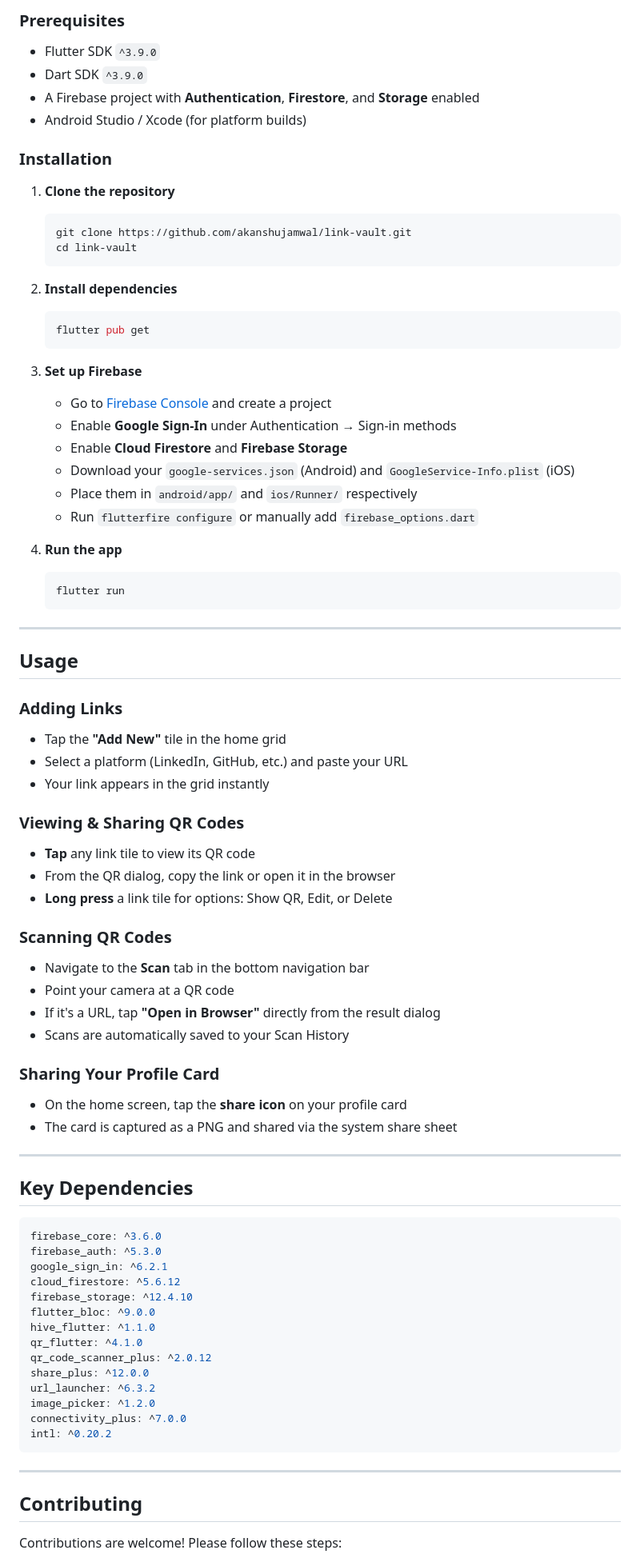
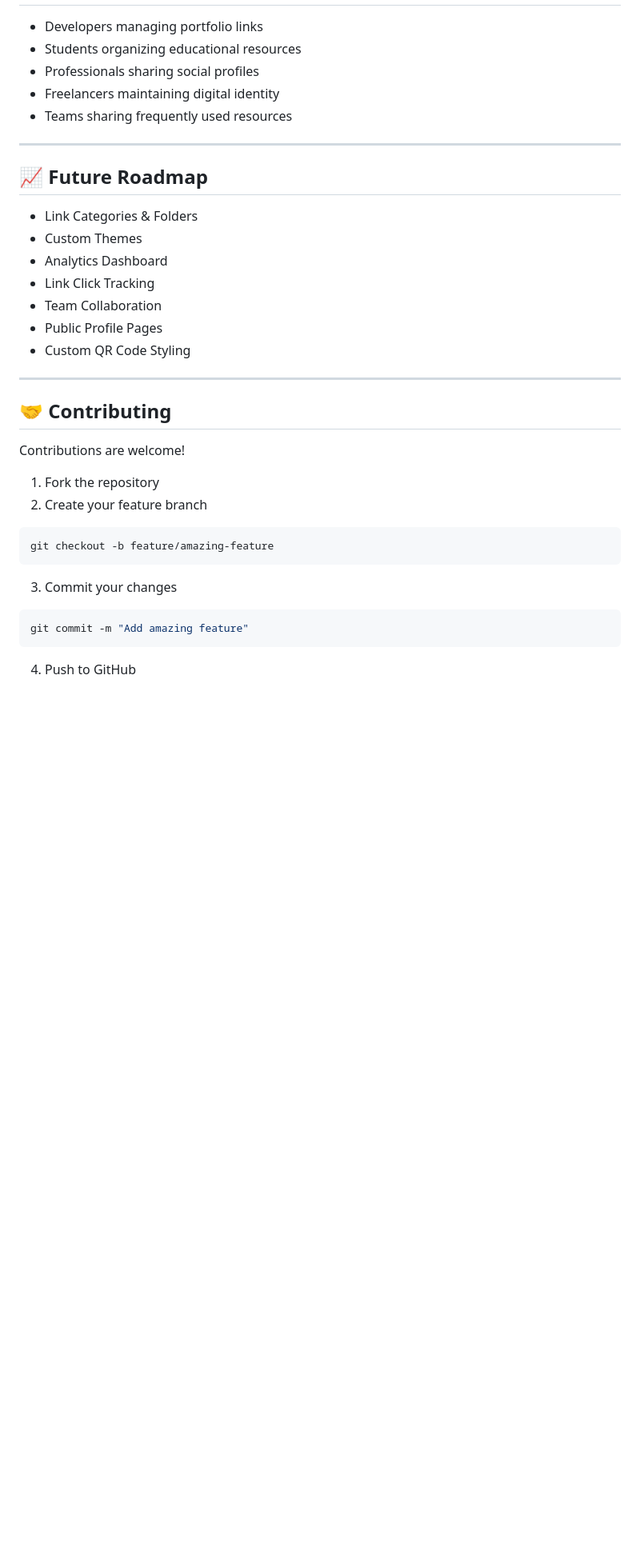
Before and after one commit to akanshujamwal/link-vault, a Markdown page: README.md, the part around one of its changes. Shown at 80% size. Drawn GitHub-style; blank space fills up the shorter version.

Commit message:
Revise README for improved clarity and structure
Updated README to enhance clarity and organization, added features section, and improved formatting.

````diff
--- a/README.md
+++ b/README.md
@@ -84,85 +132,40 @@ lib/
 
-### Prerequisites
-
-- Flutter SDK `^3.9.0`
-- Dart SDK `^3.9.0`
-- A Firebase project with **Authentication**, **Firestore**, and **Storage** enabled
-- Android Studio / Xcode (for platform builds)
-
-### Installation
-
-1. **Clone the repository**
-   ```bash
-   git clone https://github.com/akanshujamwal/link-vault.git
-   cd link-vault
-   ```
-
-2. **Install dependencies**
-   ```bash
-   flutter pub get
-   ```
-
-3. **Set up Firebase**
-   - Go to [Firebase Console](https://console.firebase.google.com/) and create a project
-   - Enable **Google Sign-In** under Authentication → Sign-in methods
-   - Enable **Cloud Firestore** and **Firebase Storage**
-   - Download your `google-services.json` (Android) and `GoogleService-Info.plist` (iOS)
-   - Place them in `android/app/` and `ios/Runner/` respectively
-   - Run `flutterfire configure` or manually add `firebase_options.dart`
-
-4. **Run the app**
-   ```bash
-   flutter run
-   ```
+- Developers managing portfolio links
+- Students organizing educational resources
+- Professionals sharing social profiles
+- Freelancers maintaining digital identity
+- Teams sharing frequently used resources
 
 ---
 
-##  Usage
+## 📈 Future Roadmap
 
-### Adding Links
-- Tap the **"Add New"** tile in the home grid
-- Select a platform (LinkedIn, GitHub, etc.) and paste your URL
-- Your link appears in the grid instantly
-
-### Viewing & Sharing QR Codes
-- **Tap** any link tile to view its QR code
-- From the QR dialog, copy the link or open it in the browser
-- **Long press** a link tile for options: Show QR, Edit, or Delete
-
-### Scanning QR Codes
-- Navigate to the **Scan** tab in the bottom navigation bar
-- Point your camera at a QR code
-- If it's a URL, tap **"Open in Browser"** directly from the result dialog
-- Scans are automatically saved to your Scan History
-
-### Sharing Your Profile Card
-- On the home screen, tap the **share icon** on your profile card
-- The card is captured as a PNG and shared via the system share sheet
+- Link Categories & Folders
+- Custom Themes
+- Analytics Dashboard
+- Link Click Tracking
+- Team Collaboration
+- Public Profile Pages
+- Custom QR Code Styling
 
 ---
 
-## Key Dependencies
+## 🤝 Contributing
 
-```yaml
-firebase_core: ^3.6.0
-firebase_auth: ^5.3.0
-google_sign_in: ^6.2.1
-cloud_firestore: ^5.6.12
-firebase_storage: ^12.4.10
-flutter_bloc: ^9.0.0
-hive_flutter: ^1.1.0
-qr_flutter: ^4.1.0
-qr_code_scanner_plus: ^2.0.12
-share_plus: ^12.0.0
-url_launcher: ^6.3.2
-image_picker: ^1.2.0
-connectivity_plus: ^7.0.0
-intl: ^0.20.2
+Contributions are welcome!
+
+1. Fork the repository
+2. Create your feature branch
+
+```bash
+git checkout -b feature/amazing-feature
 ```
 
----
+3. Commit your changes
 
-## Contributing
+```bash
+git commit -m "Add amazing feature"
+```
 
-Contributions are welcome! Please follow these steps:
+4. Push to GitHub
 
````
Also changed, not shown: other parts of README.md (+131 -72 lines).
